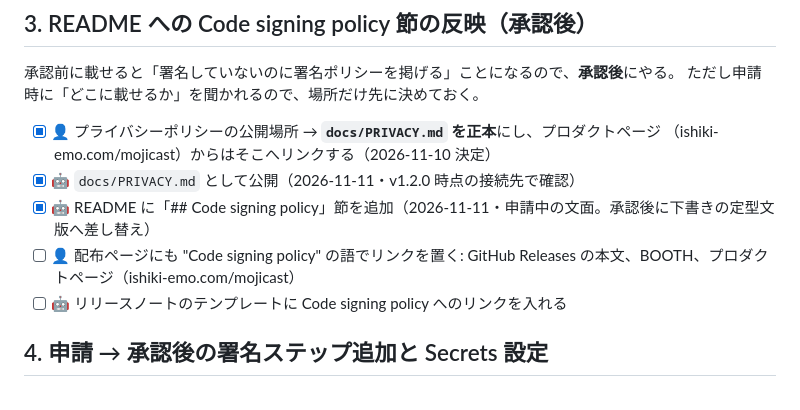
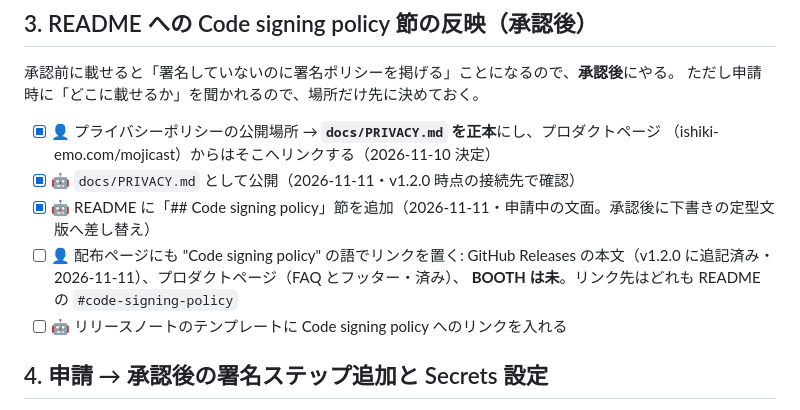
Before and after one commit to ishiki-emo/mojicast, a Markdown page: docs/RELEASE_SIGNING.md, the part around the change. Rendered like a GitHub page.

Commit message:
docs: 署名ポリシーの掲載先の進み具合（Releases・製品ページ済み・BOOTH 未）
Co-Authored-By: Claude Opus 5.5 <noreply@anthropic.com>

```diff
--- a/docs/RELEASE_SIGNING.md
+++ b/docs/RELEASE_SIGNING.md
@@ -150,7 +150,8 @@ SignPath は「CI 上でこのリポジトリのソースから自動ビルド
 - [x] 🤖 `docs/PRIVACY.md` として公開（2026-11-11・v1.2.0 時点の接続先で確認）
 - [x] 🤖 README に「## Code signing policy」節を追加（2026-11-11・申請中の文面。承認後に下書きの定型文版へ差し替え）
 - [ ] 👤 配布ページにも "Code signing policy" の語でリンクを置く:
-      GitHub Releases の本文、BOOTH、プロダクトページ（ishiki-emo.com/mojicast）
+      GitHub Releases の本文（v1.2.0 に追記済み・2026-11-11）、プロダクトページ（FAQ とフッター・済み）、
+      **BOOTH は未**。リンク先はどれも README の `#code-signing-policy`
 - [ ] 🤖 リリースノートのテンプレートに Code signing policy へのリンクを入れる
 
 ## 4. 申請 → 承認後の署名ステップ追加と Secrets 設定
```
